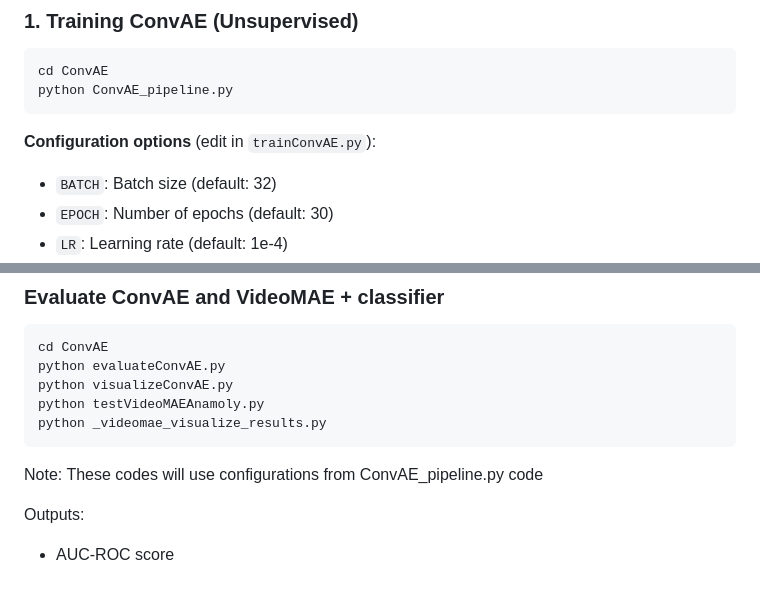
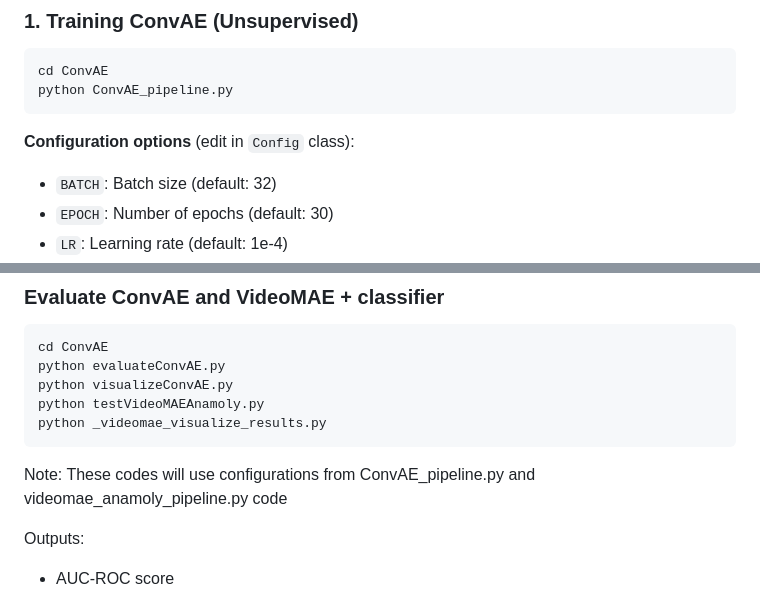
Before and after one commit to MostafaK2/Anamoly-Detector, a Markdown page: Readme.md, 2 parts joined by grey strips. Drawn GitHub-style.

````diff
--- a/Readme.md
+++ b/Readme.md
@@ -70,7 +70,7 @@ cd ConvAE
 python ConvAE_pipeline.py
 ```
 
-**Configuration options** (edit in `trainConvAE.py`):
+**Configuration options** (edit in `Config` class):
 - `BATCH`: Batch size (default: 32)
 - `EPOCH`: Number of epochs (default: 30)
 - `LR`: Learning rate (default: 1e-4)
@@ -106,7 +106,7 @@ python visualizeConvAE.py
 python testVideoMAEAnamoly.py
 python _videomae_visualize_results.py
 ```
-Note: These codes will use configurations from ConvAE_pipeline.py code
+Note: These codes will use configurations from ConvAE_pipeline.py and videomae_anamoly_pipeline.py code
 
 Outputs:
 - AUC-ROC score
````
